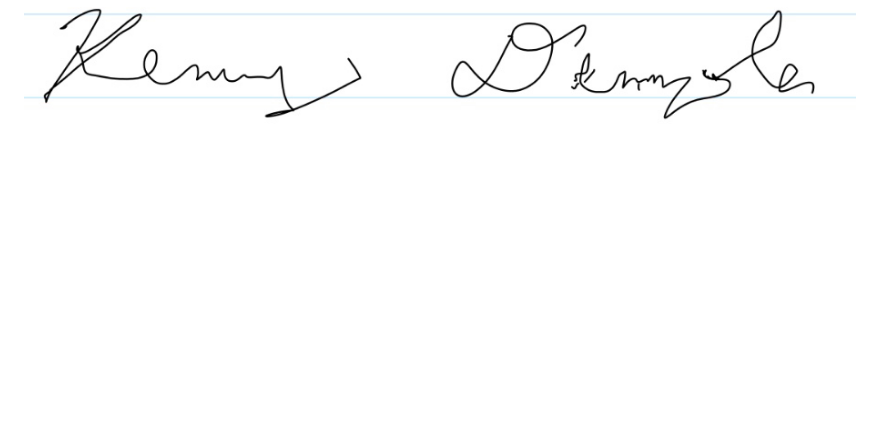
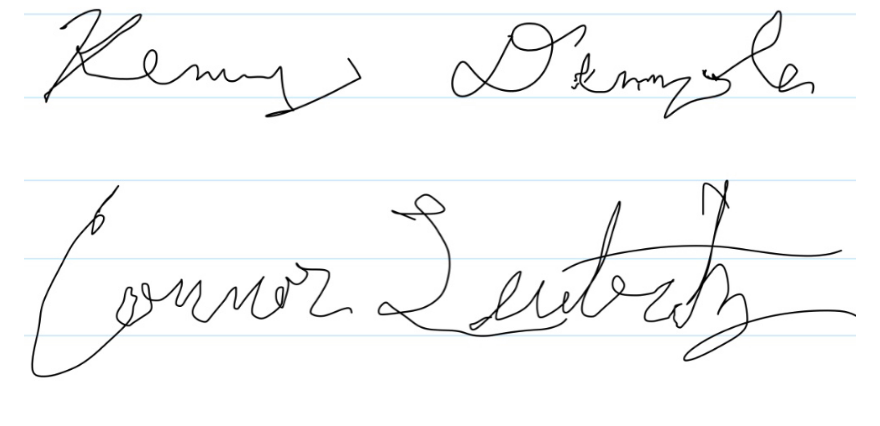
Before and after one commit to cody-giroux/MiddleGround-305Proj, a Markdown page: code_of_conduct.md, the part around the change. GitHub-like rendering; blank space fills up the shorter version.

```diff
--- a/code_of_conduct.md
+++ b/code_of_conduct.md
@@ -109,3 +109,5 @@ For answers to common questions about this code of conduct, see the FAQ at
 ![](https://github.com/cody-giroux/MiddleGround-305Proj/blob/Main-Setup/src/Javon_Jennings_Signature.png)
 
 ![](https://github.com/cody-giroux/MiddleGround-305Proj/blob/Main-Setup/src/Kenny_Demola_signature.png)
+
+![](https://github.com/cody-giroux/MiddleGround-305Proj/blob/Main-Setup/src/connor_leuteritz_signature.png)
```
